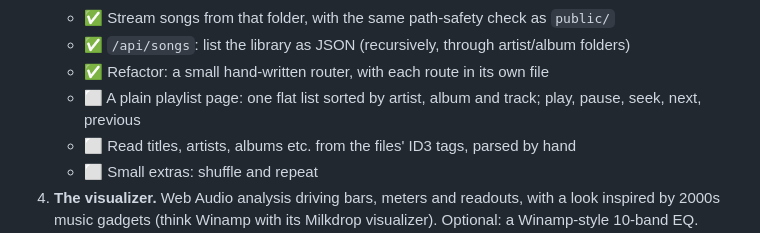
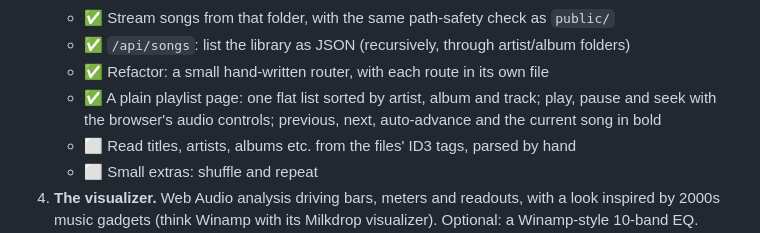
Before and after one commit to geoffjamieson/music-visualizer, a Markdown page: README.md, the part around the change. GitHub-like rendering.

Commit message:
Tick the playlist page in the README
Co-Authored-By: Claude Opus 5.5 <noreply@anthropic.com>

```diff
--- a/README.md
+++ b/README.md
@@ -20,7 +20,7 @@ Work in progress. The plan, in milestones:
    - ✅ Stream songs from that folder, with the same path-safety check as `public/`
    - ✅ `/api/songs`: list the library as JSON (recursively, through artist/album folders)
    - ✅ Refactor: a small hand-written router, with each route in its own file
-   - ⬜ A plain playlist page: one flat list sorted by artist, album and track; play, pause, seek, next, previous
+   - ✅ A plain playlist page: one flat list sorted by artist, album and track; play, pause and seek with the browser's audio controls; previous, next, auto-advance and the current song in bold
    - ⬜ Read titles, artists, albums etc. from the files' ID3 tags, parsed by hand
    - ⬜ Small extras: shuffle and repeat
 4. **The visualizer.** Web Audio analysis driving bars, meters and readouts, with a look inspired by 2000s music gadgets (think Winamp with its Milkdrop visualizer). Optional: a Winamp-style 10-band EQ. Ideas are collected in [IDEAS.md](IDEAS.md).
```
